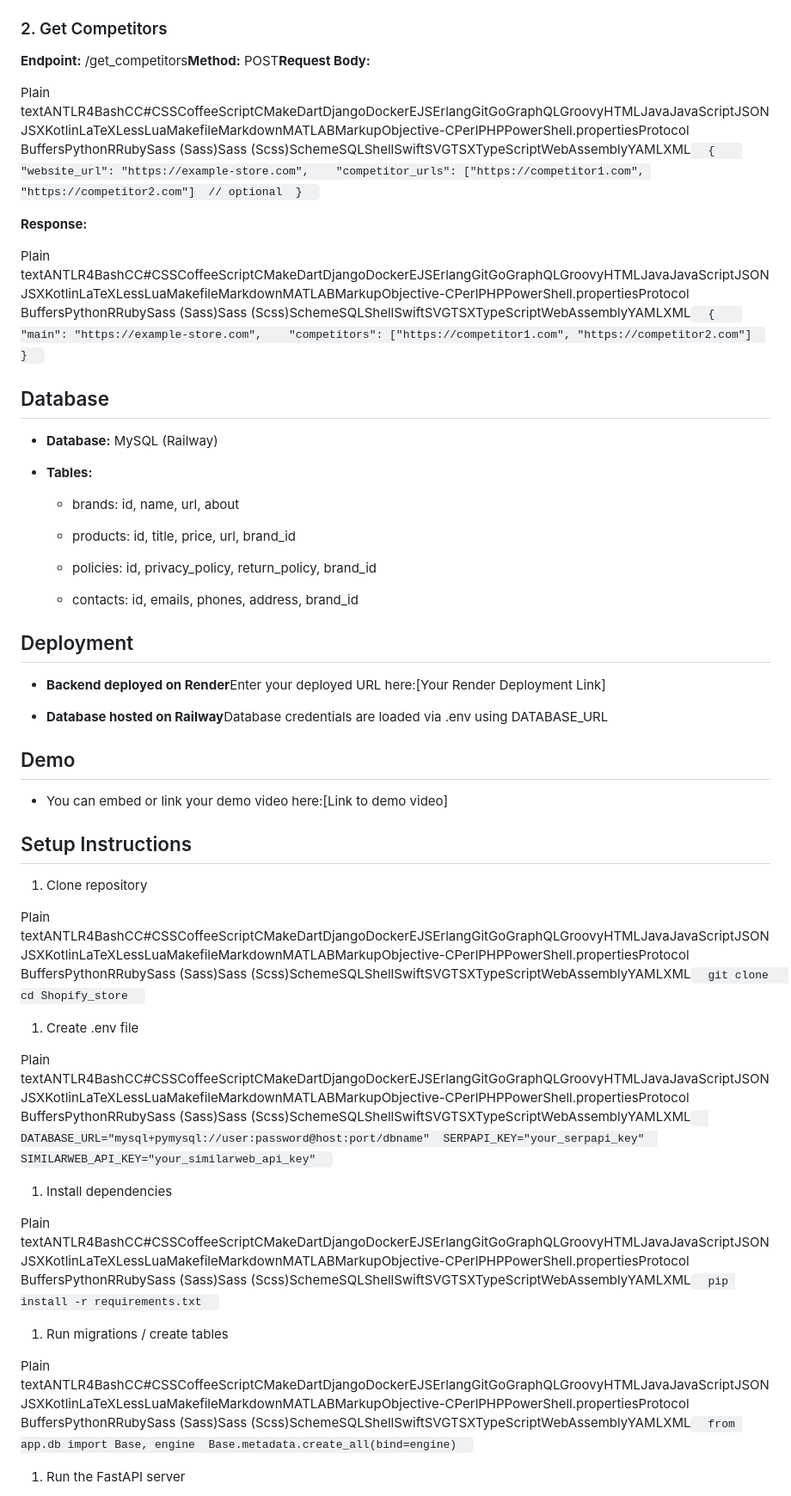
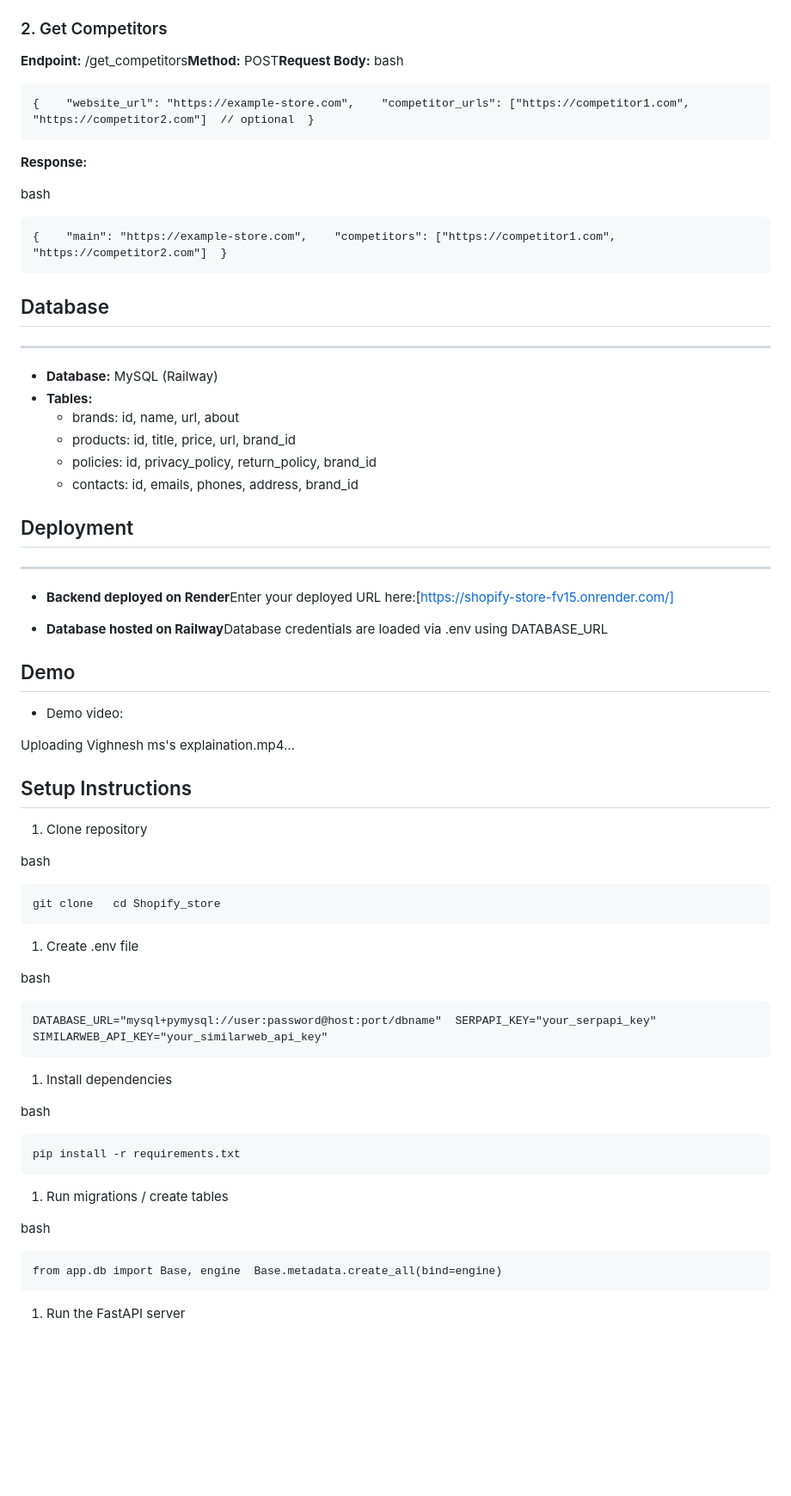
Before and after one commit to Vighnesh-M-S/Shopify_store, a Markdown page: README.md, the part around one of its changes. Shown at 86% size. GitHub-like rendering; blank space fills up the shorter version.

````diff
--- a/README.md
+++ b/README.md
@@ -74,33 +57,33 @@ Plain textANTLR4BashCC#CSSCoffeeScriptCMakeDartDjangoDockerEJSErlangGitGoGraphQL
 ### 2\. Get Competitors
 
 **Endpoint:** /get\_competitors**Method:** POST**Request Body:**
-
-Plain textANTLR4BashCC#CSSCoffeeScriptCMakeDartDjangoDockerEJSErlangGitGoGraphQLGroovyHTMLJavaJavaScriptJSONJSXKotlinLaTeXLessLuaMakefileMarkdownMATLABMarkupObjective-CPerlPHPPowerShell.propertiesProtocol BuffersPythonRRubySass (Sass)Sass (Scss)SchemeSQLShellSwiftSVGTSXTypeScriptWebAssemblyYAMLXML`   {    "website_url": "https://example-store.com",    "competitor_urls": ["https://competitor1.com", "https://competitor2.com"]  // optional  }   `
+bash
+```
+{    "website_url": "https://example-store.com",    "competitor_urls": ["https://competitor1.com", "https://competitor2.com"]  // optional  }
+```
 
 **Response:**
 
-Plain textANTLR4BashCC#CSSCoffeeScriptCMakeDartDjangoDockerEJSErlangGitGoGraphQLGroovyHTMLJavaJavaScriptJSONJSXKotlinLaTeXLessLuaMakefileMarkdownMATLABMarkupObjective-CPerlPHPPowerShell.propertiesProtocol BuffersPythonRRubySass (Sass)Sass (Scss)SchemeSQLShellSwiftSVGTSXTypeScriptWebAssemblyYAMLXML`   {    "main": "https://example-store.com",    "competitors": ["https://competitor1.com", "https://competitor2.com"]  }   `
+bash
+```
+{    "main": "https://example-store.com",    "competitors": ["https://competitor1.com", "https://competitor2.com"]  }
+```
 
-Database
+## Database
 --------
 
 *   **Database:** MySQL (Railway)
-
 *   **Tables:**
-
     *   brands: id, name, url, about
-
     *   products: id, title, price, url, brand\_id
-
     *   policies: id, privacy\_policy, return\_policy, brand\_id
-
     *   contacts: id, emails, phones, address, brand\_id
 
 
-Deployment
+## Deployment
 ----------
 
-*   **Backend deployed on Render**Enter your deployed URL here:\[Your Render Deployment Link\]
+*   **Backend deployed on Render**Enter your deployed URL here:\[https://shopify-store-fv15.onrender.com/]
 
 *   **Database hosted on Railway**Database credentials are loaded via .env using DATABASE\_URL
 
@@ -108,7 +91,11 @@ Deployment
 Demo
 ----
 
-*   You can embed or link your demo video here:\[Link to demo video\]
+*   Demo video:
+
+Uploading Vighnesh ms's explaination.mp4…
+
+
 
 
 Setup Instructions
@@ -116,23 +103,33 @@ Setup Instructions
 
 1.  Clone repository
 
-
-Plain textANTLR4BashCC#CSSCoffeeScriptCMakeDartDjangoDockerEJSErlangGitGoGraphQLGroovyHTMLJavaJavaScriptJSONJSXKotlinLaTeXLessLuaMakefileMarkdownMATLABMarkupObjective-CPerlPHPPowerShell.propertiesProtocol BuffersPythonRRubySass (Sass)Sass (Scss)SchemeSQLShellSwiftSVGTSXTypeScriptWebAssemblyYAMLXML`   git clone   cd Shopify_store   `
+bash
+```
+git clone   cd Shopify_store
+```
 
 1.  Create .env file
 
 
-Plain textANTLR4BashCC#CSSCoffeeScriptCMakeDartDjangoDockerEJSErlangGitGoGraphQLGroovyHTMLJavaJavaScriptJSONJSXKotlinLaTeXLessLuaMakefileMarkdownMATLABMarkupObjective-CPerlPHPPowerShell.propertiesProtocol BuffersPythonRRubySass (Sass)Sass (Scss)SchemeSQLShellSwiftSVGTSXTypeScriptWebAssemblyYAMLXML`   DATABASE_URL="mysql+pymysql://user:password@host:port/dbname"  SERPAPI_KEY="your_serpapi_key"  SIMILARWEB_API_KEY="your_similarweb_api_key"   `
+bash
+```
+DATABASE_URL="mysql+pymysql://user:password@host:port/dbname"  SERPAPI_KEY="your_serpapi_key"  SIMILARWEB_API_KEY="your_similarweb_api_key"
+```
 
 1.  Install dependencies
 
-
-Plain textANTLR4BashCC#CSSCoffeeScriptCMakeDartDjangoDockerEJSErlangGitGoGraphQLGroovyHTMLJavaJavaScriptJSONJSXKotlinLaTeXLessLuaMakefileMarkdownMATLABMarkupObjective-CPerlPHPPowerShell.propertiesProtocol BuffersPythonRRubySass (Sass)Sass (Scss)SchemeSQLShellSwiftSVGTSXTypeScriptWebAssemblyYAMLXML`   pip install -r requirements.txt   `
+bash
+```
+pip install -r requirements.txt
+```
 
 1.  Run migrations / create tables
 
 
-Plain textANTLR4BashCC#CSSCoffeeScriptCMakeDartDjangoDockerEJSErlangGitGoGraphQLGroovyHTMLJavaJavaScriptJSONJSXKotlinLaTeXLessLuaMakefileMarkdownMATLABMarkupObjective-CPerlPHPPowerShell.propertiesProtocol BuffersPythonRRubySass (Sass)Sass (Scss)SchemeSQLShellSwiftSVGTSXTypeScriptWebAssemblyYAMLXML`   from app.db import Base, engine  Base.metadata.create_all(bind=engine)   `
+bash
+```
+from app.db import Base, engine  Base.metadata.create_all(bind=engine)
+```
 
 1.  Run the FastAPI server
 
````
Also changed, not shown: other parts of README.md (+16 -31 lines).
